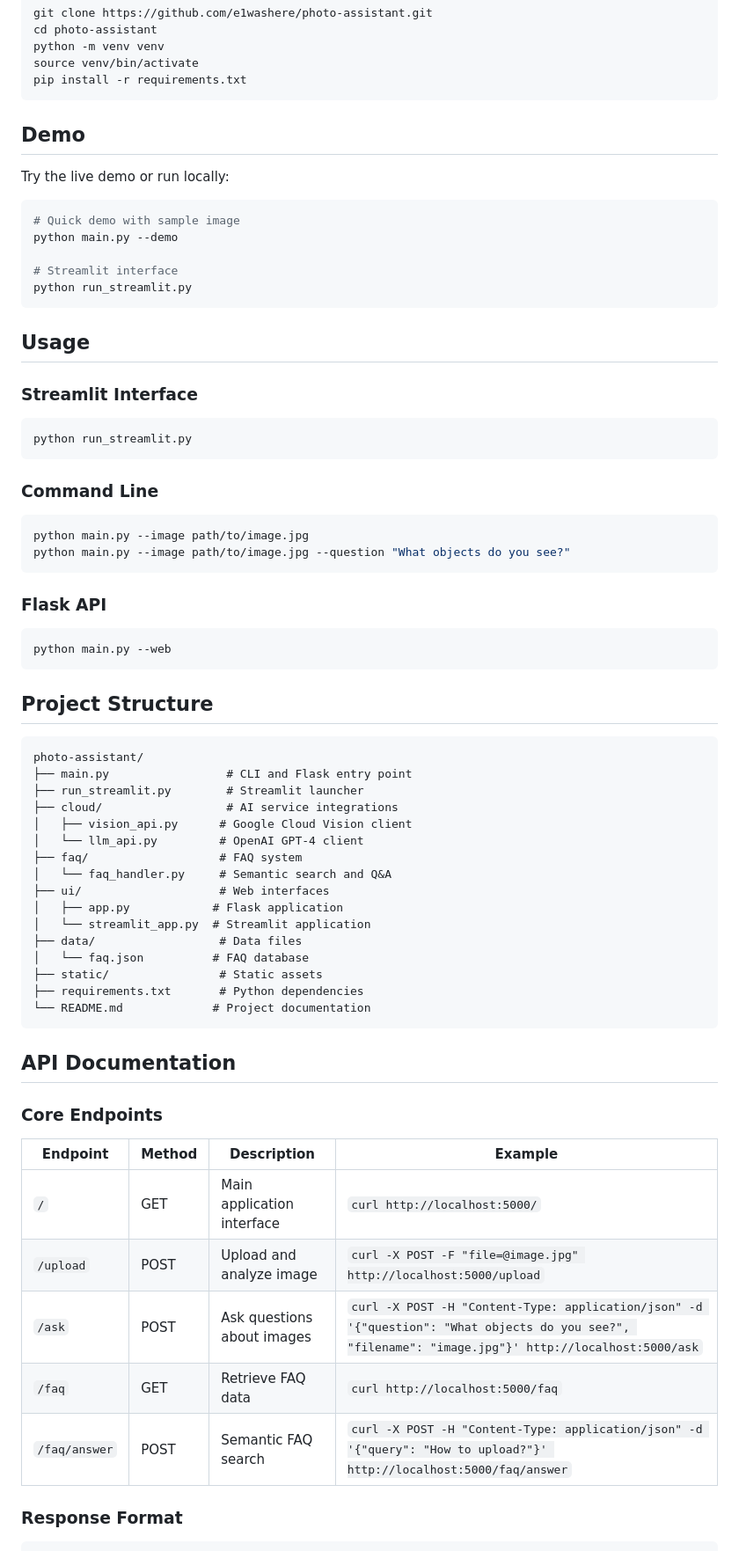
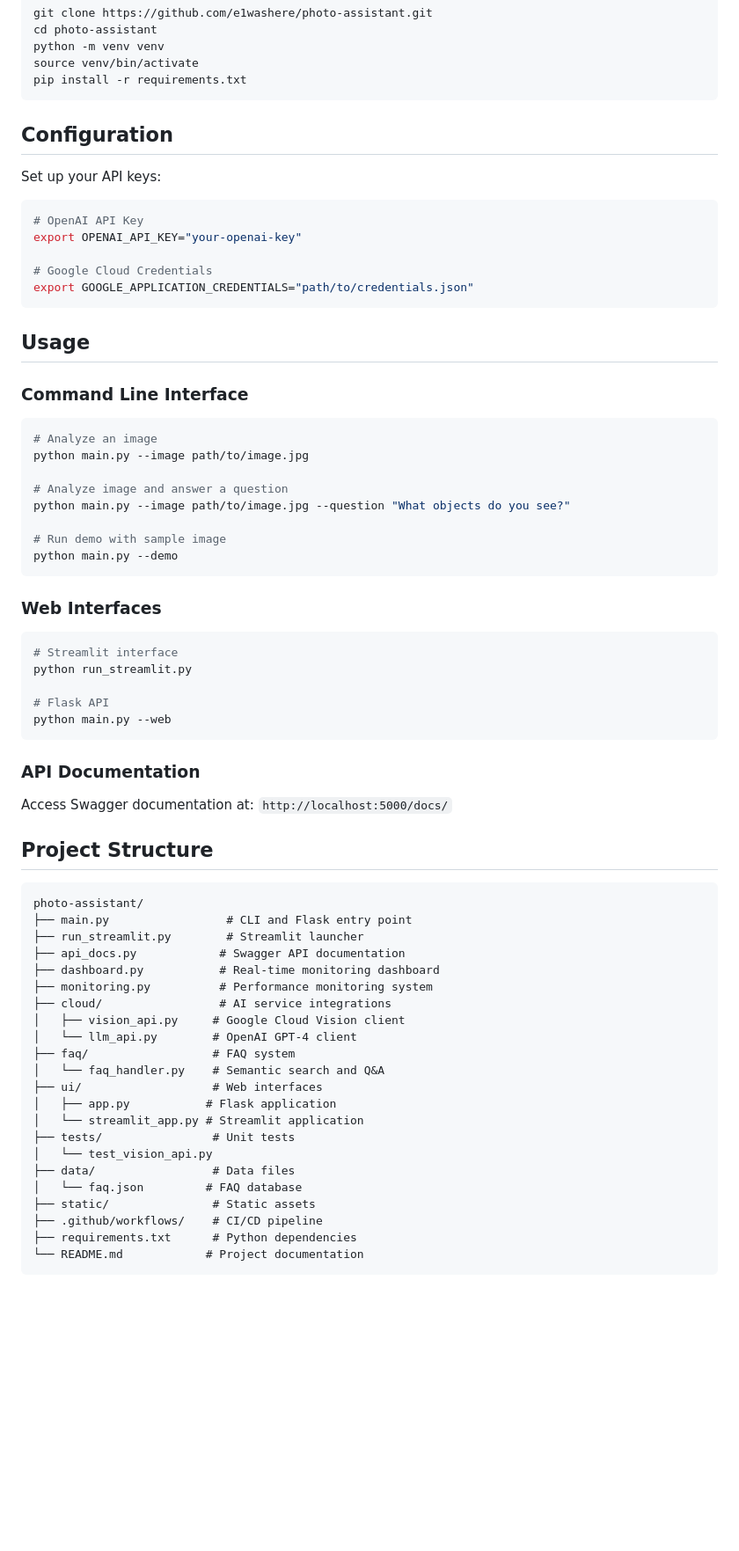
Before and after one commit to e1washere/photo-assistant, a Markdown page: README.md, the part around one of its changes. Shown at 88% size. Drawn GitHub-style; blank space fills up the shorter version.

````diff
--- a/README.md
+++ b/README.md
@@ -40,35 +36,46 @@ source venv/bin/activate
 pip install -r requirements.txt
 ```
 
-## Demo
+## Configuration
 
-Try the live demo or run locally:
+Set up your API keys:
 
 ```bash
-# Quick demo with sample image
-python main.py --demo
+# OpenAI API Key
+export OPENAI_API_KEY="your-openai-key"
 
-# Streamlit interface
-python run_streamlit.py
+# Google Cloud Credentials
+export GOOGLE_APPLICATION_CREDENTIALS="path/to/credentials.json"
 ```
 
 ## Usage
 
-### Streamlit Interface
+### Command Line Interface
+
 ```bash
-python run_streamlit.py
+# Analyze an image
+python main.py --image path/to/image.jpg
+
+# Analyze image and answer a question
+python main.py --image path/to/image.jpg --question "What objects do you see?"
+
+# Run demo with sample image
+python main.py --demo
 ```
 
-### Command Line
+### Web Interfaces
+
 ```bash
-python main.py --image path/to/image.jpg
-python main.py --image path/to/image.jpg --question "What objects do you see?"
+# Streamlit interface
+python run_streamlit.py
+
+# Flask API
+python main.py --web
 ```
 
-### Flask API
-```bash
-python main.py --web
-```
+### API Documentation
+
+Access Swagger documentation at: `http://localhost:5000/docs/`
 
 ## Project Structure
 
@@ -76,32 +83,23 @@ python main.py --web
 photo-assistant/
 ├── main.py                 # CLI and Flask entry point
 ├── run_streamlit.py        # Streamlit launcher
-├── cloud/                  # AI service integrations
-│   ├── vision_api.py      # Google Cloud Vision client
-│   └── llm_api.py         # OpenAI GPT-4 client
-├── faq/                   # FAQ system
-│   └── faq_handler.py     # Semantic search and Q&A
-├── ui/                    # Web interfaces
-│   ├── app.py            # Flask application
-│   └── streamlit_app.py  # Streamlit application
-├── data/                  # Data files
-│   └── faq.json          # FAQ database
-├── static/                # Static assets
-├── requirements.txt       # Python dependencies
-└── README.md             # Project documentation
+├── api_docs.py            # Swagger API documentation
+├── dashboard.py           # Real-time monitoring dashboard
+├── monitoring.py          # Performance monitoring system
+├── cloud/                 # AI service integrations
+│   ├── vision_api.py     # Google Cloud Vision client
+│   └── llm_api.py        # OpenAI GPT-4 client
+├── faq/                  # FAQ system
+│   └── faq_handler.py    # Semantic search and Q&A
+├── ui/                   # Web interfaces
+│   ├── app.py           # Flask application
+│   └── streamlit_app.py # Streamlit application
+├── tests/                # Unit tests
+│   └── test_vision_api.py
+├── data/                 # Data files
+│   └── faq.json         # FAQ database
+├── static/               # Static assets
+├── .github/workflows/    # CI/CD pipeline
+├── requirements.txt      # Python dependencies
+└── README.md            # Project documentation
 ```
-
-## API Documentation
-
-### Core Endpoints
-
-| Endpoint | Method | Description | Example |
-|----------|--------|-------------|---------|
-| `/` | GET | Main application interface | `curl http://localhost:5000/` |
-| `/upload` | POST | Upload and analyze image | `curl -X POST -F "file=@image.jpg" http://localhost:5000/upload` |
-| `/ask` | POST | Ask questions about images | `curl -X POST -H "Content-Type: application/json" -d '{"question": "What objects do you see?", "filename": "image.jpg"}' http://localhost:5000/ask` |
-| `/faq` | GET | Retrieve FAQ data | `curl http://localhost:5000/faq` |
-| `/faq/answer` | POST | Semantic FAQ search | `curl -X POST -H "Content-Type: application/json" -d '{"query": "How to upload?"}' http://localhost:5000/faq/answer` |
-
-### Response Format
-
````
Also changed, not shown: other parts of README.md (+85 -85 lines).
